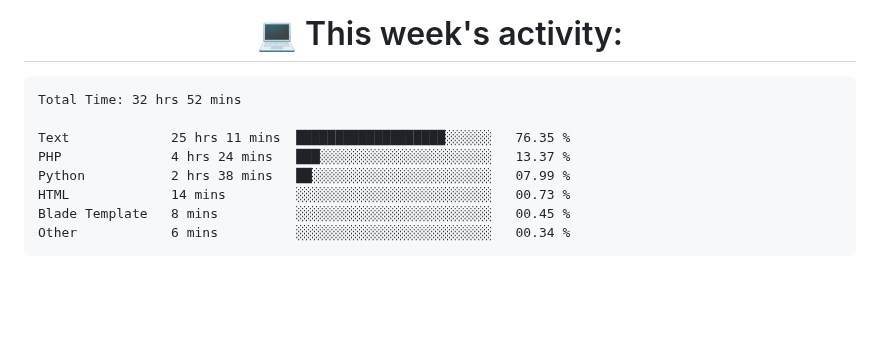
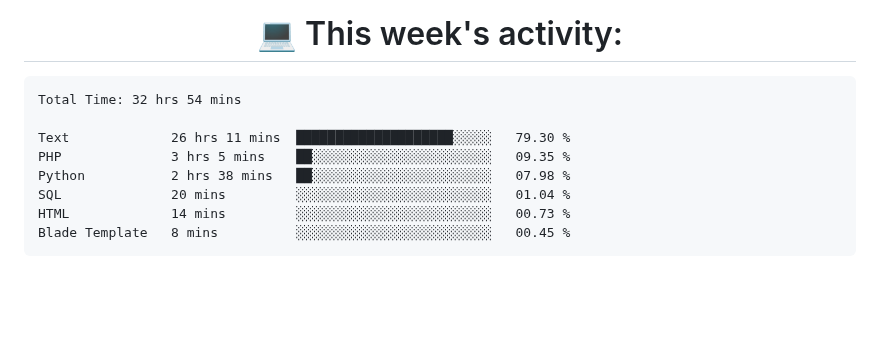
Before and after one commit to nothingnothings/nothingnothings, a Markdown page: README.md, the part around the change. Drawn GitHub-style.

Commit message:
Updated waka-readme graph with new metrics

````diff
--- a/README.md
+++ b/README.md
@@ -139,14 +139,14 @@
 <!--START_SECTION:waka-->
 
 ```txt
-Total Time: 32 hrs 52 mins
+Total Time: 32 hrs 54 mins
 
-Text             25 hrs 11 mins  ███████████████████░░░░░░   76.35 %
-PHP              4 hrs 24 mins   ███░░░░░░░░░░░░░░░░░░░░░░   13.37 %
-Python           2 hrs 38 mins   ██░░░░░░░░░░░░░░░░░░░░░░░   07.99 %
+Text             26 hrs 11 mins  ████████████████████░░░░░   79.30 %
+PHP              3 hrs 5 mins    ██░░░░░░░░░░░░░░░░░░░░░░░   09.35 %
+Python           2 hrs 38 mins   ██░░░░░░░░░░░░░░░░░░░░░░░   07.98 %
+SQL              20 mins         ░░░░░░░░░░░░░░░░░░░░░░░░░   01.04 %
 HTML             14 mins         ░░░░░░░░░░░░░░░░░░░░░░░░░   00.73 %
 Blade Template   8 mins          ░░░░░░░░░░░░░░░░░░░░░░░░░   00.45 %
-Other            6 mins          ░░░░░░░░░░░░░░░░░░░░░░░░░   00.34 %
 ```
 
 <!--END_SECTION:waka-->
````
